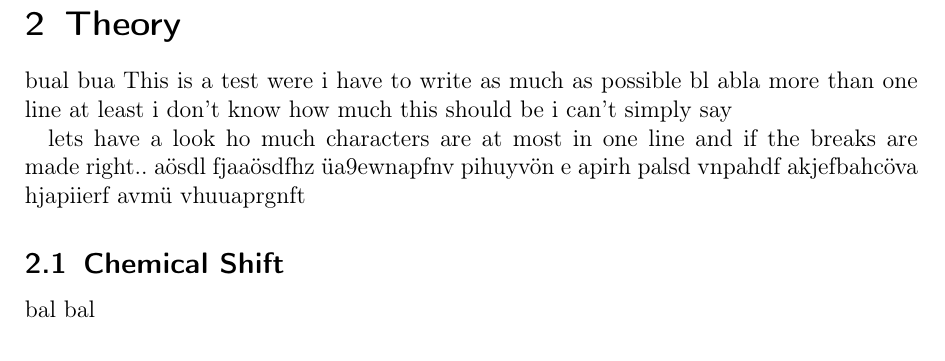
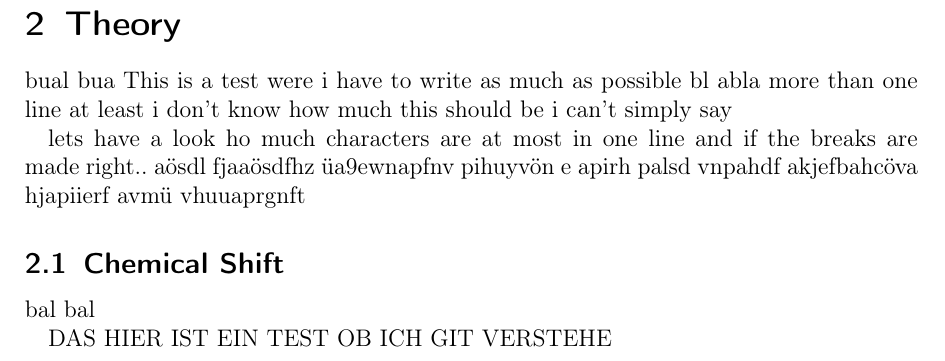
Before and after one commit to lynch829/MTPhys2015CM, a LaTeX thesis (main_Master_Thesis.tex, which reads part_Theory.tex): part of page 4 of 6, cut so that both start at the same text. Compiled offline with pdfLaTeX.

Commit message:
test: text changed in part_theory.tex

```diff
--- a/part_Theory.tex
+++ b/part_Theory.tex
@@ -5,3 +5,5 @@ lets have a look ho much characters are at most in one line and if the breaks ar
 
 \subsection{Chemical Shift}
 bal bal
+
+DAS HIER IST EIN TEST OB ICH GIT VERSTEHE
```
